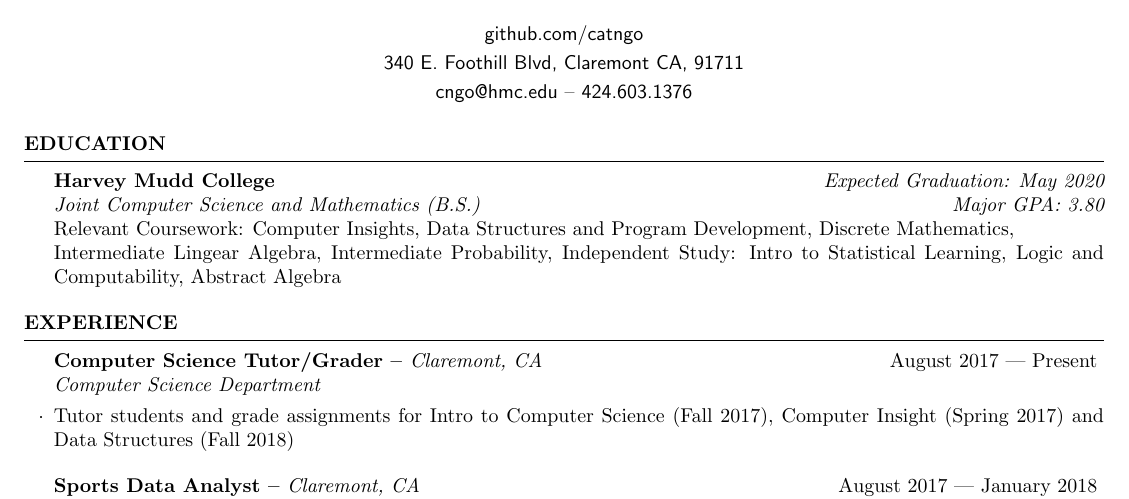
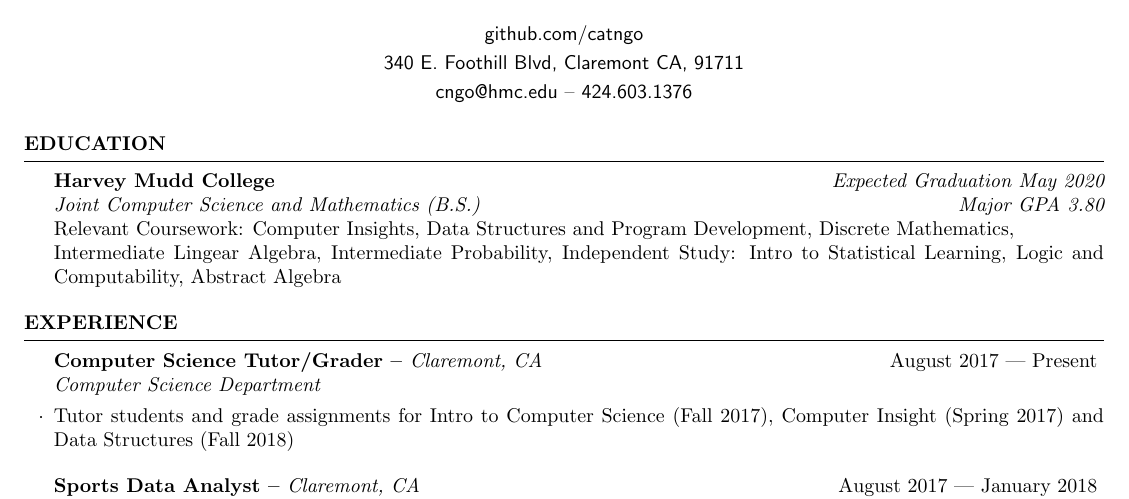
Before and after one commit to catngo/resume, a LaTeX CV (resume.tex): part of the page, cut so that both start at the same text. Compiled offline with pdfLaTeX.

Commit message:
update resume

```diff
--- a/resume.tex
+++ b/resume.tex
@@ -19,8 +19,8 @@
 
 \begin{rSection}{EDUCATION}
 
-{\bf Harvey Mudd College} \hfill {\em Expected Graduation: May 2020} \\
-{\em Joint Computer Science and Mathematics (B.S.)}\hfill {\em Major GPA: 3.80} \\
+{\bf Harvey Mudd College} \hfill {\em Expected Graduation May 2020} \\
+{\em Joint Computer Science and Mathematics (B.S.)}\hfill {\em Major GPA 3.80} \\
 Relevant Coursework: Computer Insights, Data Structures and Program Development, Discrete Mathematics, \\Intermediate Lingear Algebra, Intermediate Probability, Independent Study: Intro to Statistical Learning, Logic and Computability, Abstract Algebra
 \end{rSection}
 
```
Also changed, not shown: resume.pdf.
